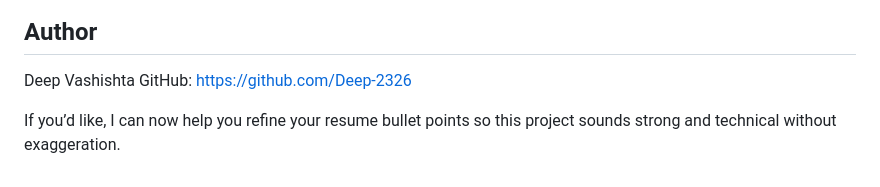
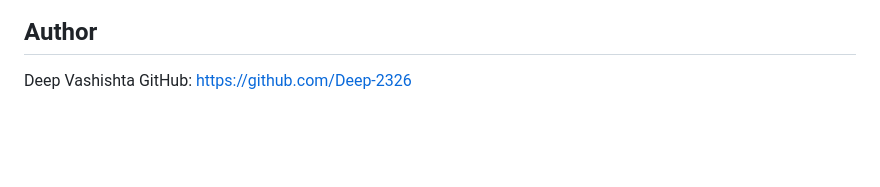
Before and after one commit to Deep-2326/glyphr-monocam, a Markdown page: README.md, the part around the change. GitHub-like rendering; blank space fills up the shorter version.

```diff
--- a/README.md
+++ b/README.md
@@ -136,7 +136,3 @@ The application will be available at:
 
 Deep Vashishta
 GitHub: [https://github.com/Deep-2326](https://github.com/Deep-2326)
-
-
-
-If you’d like, I can now help you refine your resume bullet points so this project sounds strong and technical without exaggeration.
```
